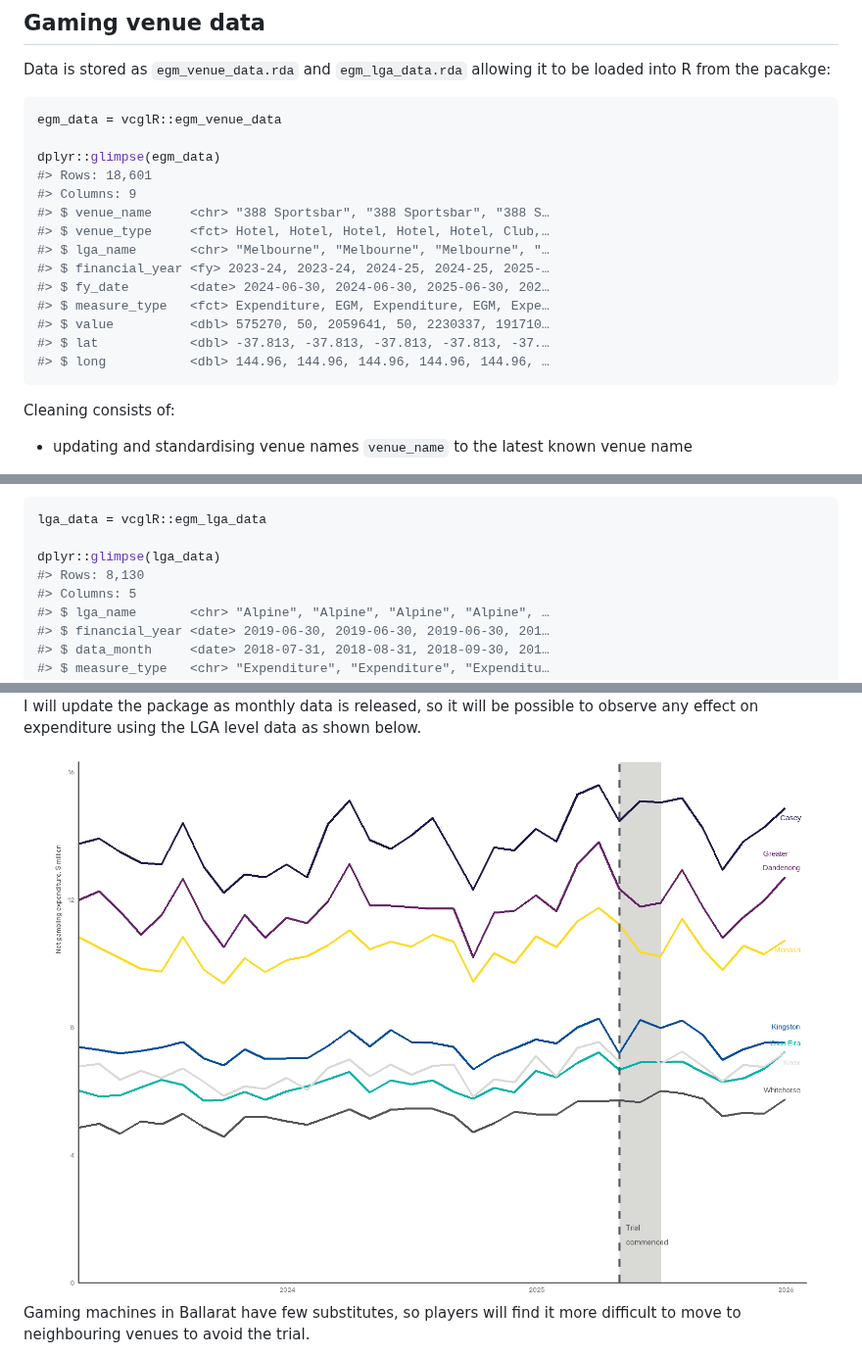
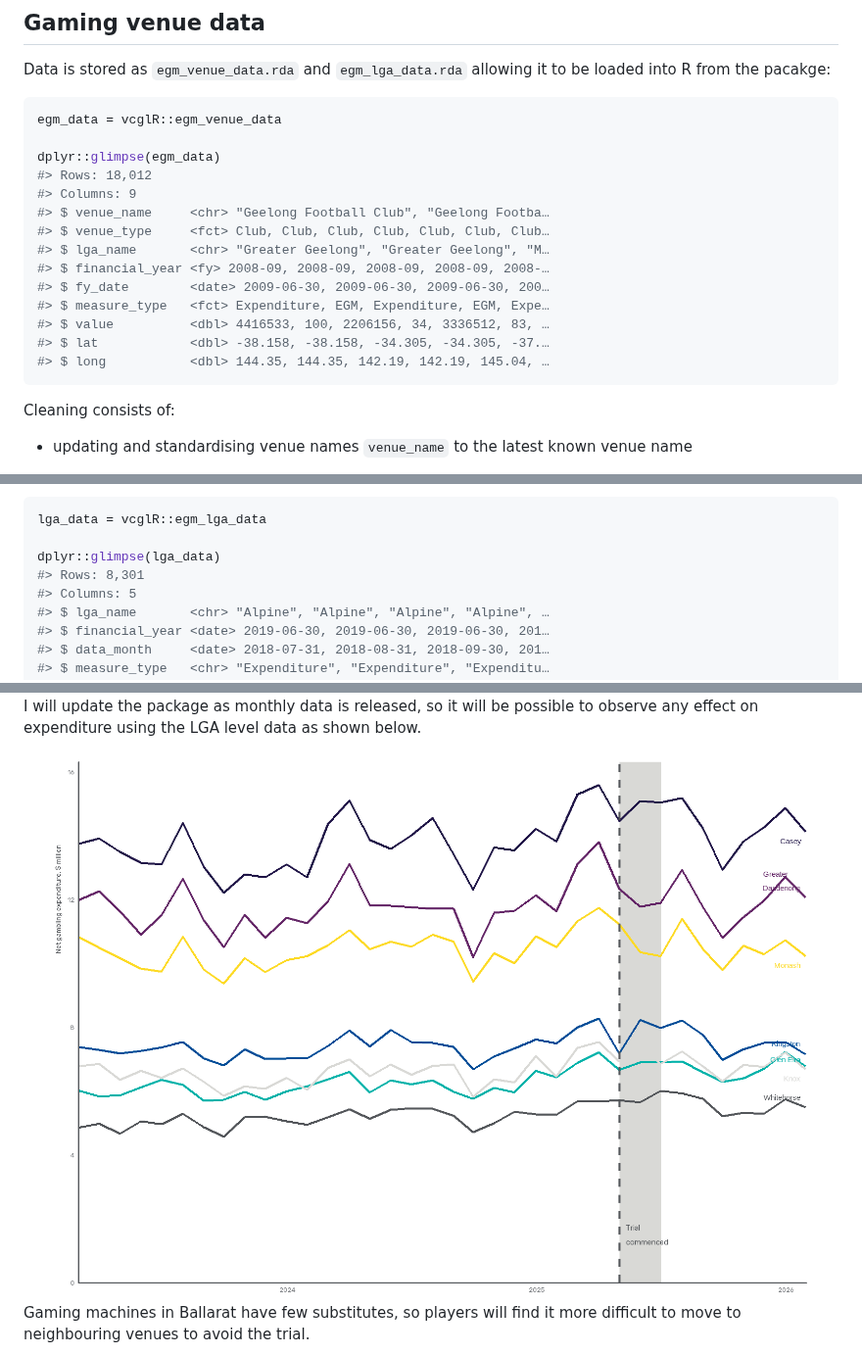
Before and after one commit to zerogetsamgow/vcglR, a Markdown page: README.md, 3 parts joined by grey strips. Shown at 98% size. Drawn GitHub-style; pictures changed too: man/figures/README-lga_expend_plot-1.png.

Commit message:
Update with June 2026 data.

````diff
--- a/README.md
+++ b/README.md
@@ -39,17 +39,17 @@ it to be loaded into R from the pacakge:
 egm_data = vcglR::egm_venue_data
 
 dplyr::glimpse(egm_data)
-#> Rows: 18,601
+#> Rows: 18,012
 #> Columns: 9
-#> $ venue_name     <chr> "388 Sportsbar", "388 Sportsbar", "388 S…
-#> $ venue_type     <fct> Hotel, Hotel, Hotel, Hotel, Hotel, Club,…
-#> $ lga_name       <chr> "Melbourne", "Melbourne", "Melbourne", "…
-#> $ financial_year <fy> 2023-24, 2023-24, 2024-25, 2024-25, 2025-…
-#> $ fy_date        <date> 2024-06-30, 2024-06-30, 2025-06-30, 202…
+#> $ venue_name     <chr> "Geelong Football Club", "Geelong Footba…
+#> $ venue_type     <fct> Club, Club, Club, Club, Club, Club, Club…
+#> $ lga_name       <chr> "Greater Geelong", "Greater Geelong", "M…
+#> $ financial_year <fy> 2008-09, 2008-09, 2008-09, 2008-09, 2008-…
+#> $ fy_date        <date> 2009-06-30, 2009-06-30, 2009-06-30, 200…
 #> $ measure_type   <fct> Expenditure, EGM, Expenditure, EGM, Expe…
-#> $ value          <dbl> 575270, 50, 2059641, 50, 2230337, 191710…
-#> $ lat            <dbl> -37.813, -37.813, -37.813, -37.813, -37.…
-#> $ long           <dbl> 144.96, 144.96, 144.96, 144.96, 144.96, …
+#> $ value          <dbl> 4416533, 100, 2206156, 34, 3336512, 83, …
+#> $ lat            <dbl> -38.158, -38.158, -34.305, -34.305, -37.…
+#> $ long           <dbl> 144.35, 144.35, 142.19, 142.19, 145.04, …
 ```
 
 Cleaning consists of:
@@ -95,7 +95,7 @@ with:
 lga_data = vcglR::egm_lga_data
 
 dplyr::glimpse(lga_data)
-#> Rows: 8,130
+#> Rows: 8,301
 #> Columns: 5
 #> $ lga_name       <chr> "Alpine", "Alpine", "Alpine", "Alpine", …
 #> $ financial_year <date> 2019-06-30, 2019-06-30, 2019-06-30, 201…
````
Also changed, not shown: other parts of README.md (+2 -2 lines), man/figures/README-make_melb_map-1.png, man/figures/README-make_melb_sa3_map-1.png, man/figures/README-regional_expend_plot-1.png, man/figures/README-use_pop-1.png, 14 other files.
